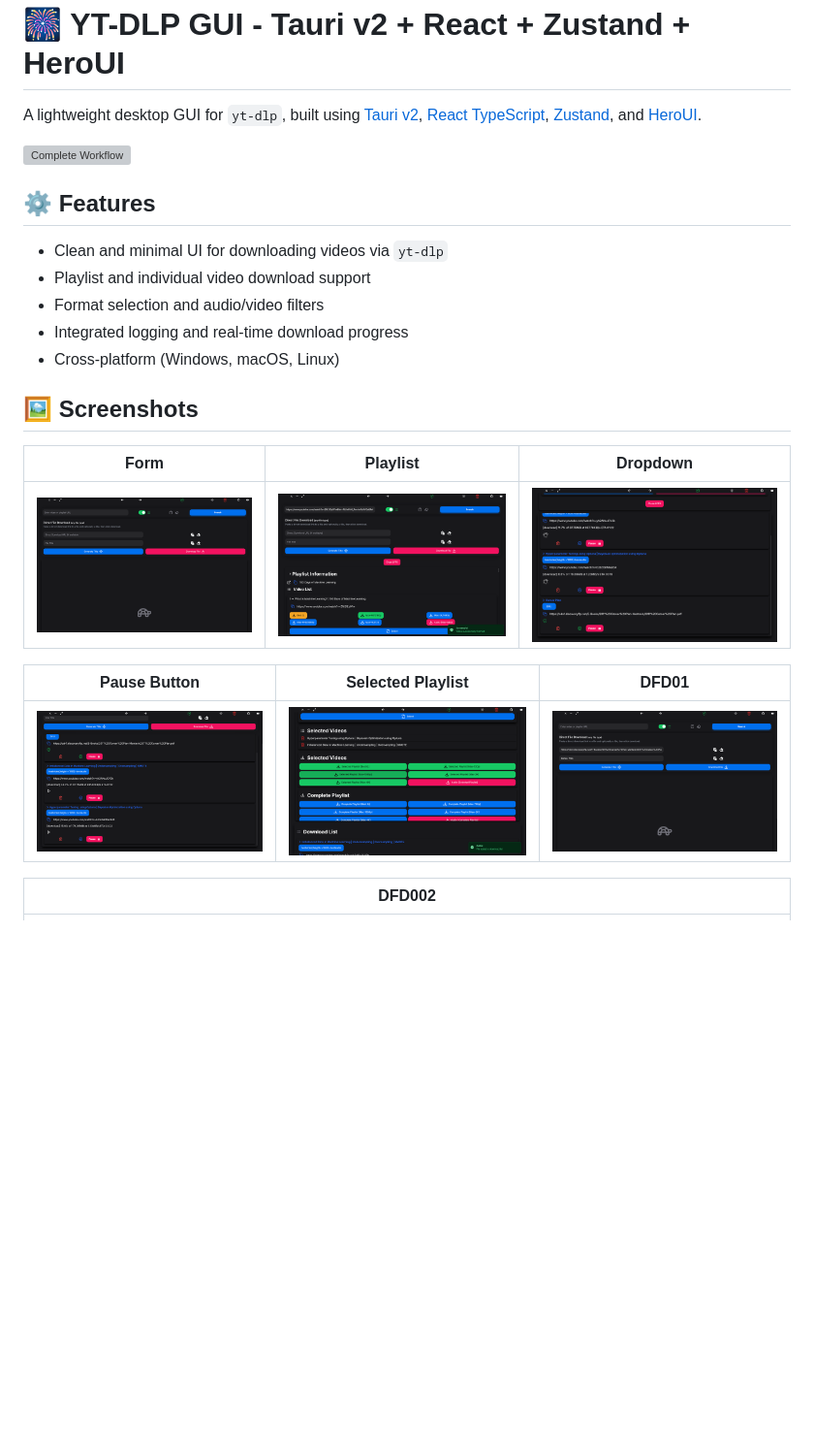
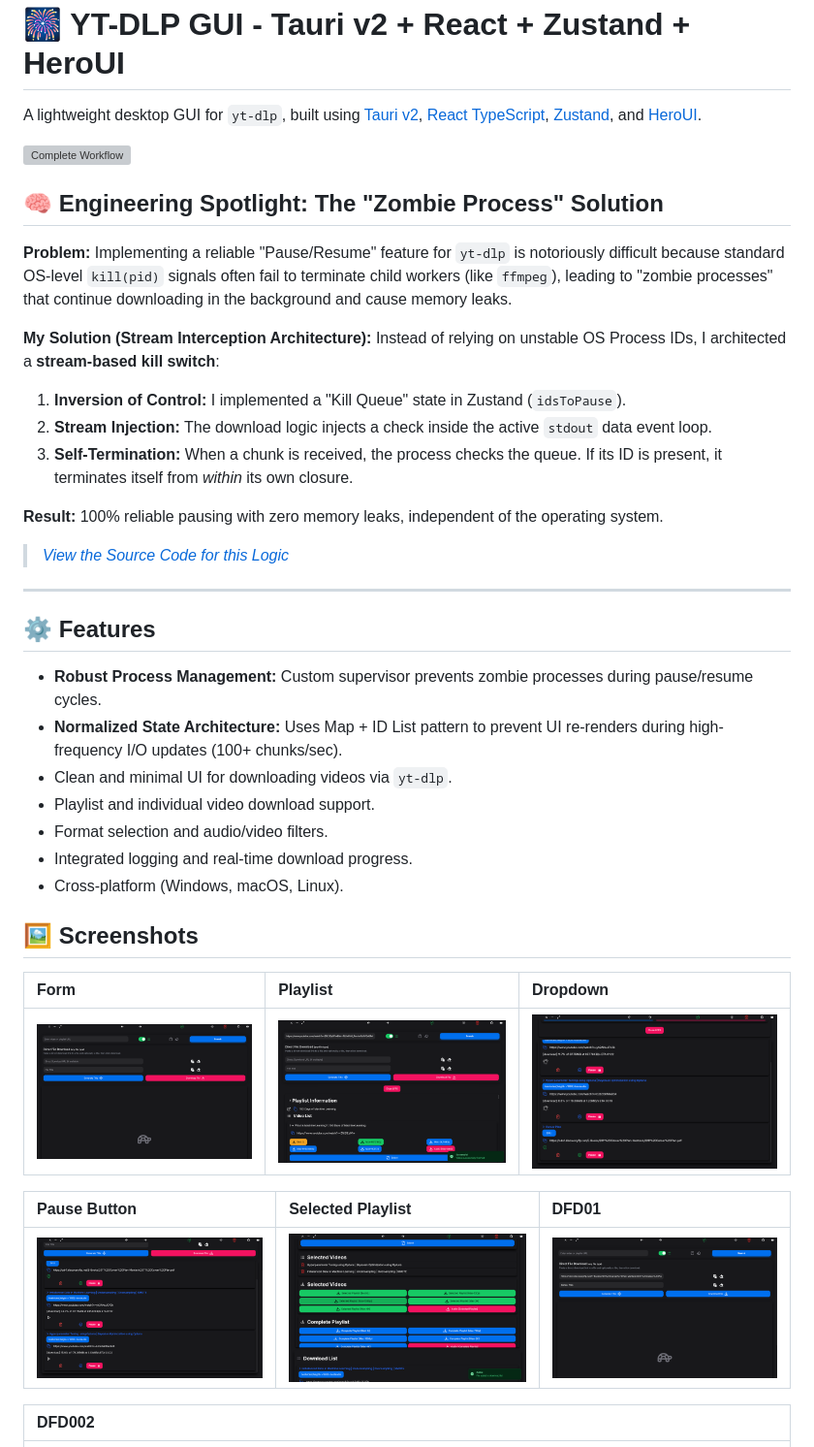
Before and after one commit to AhmedTrooper/OSGUI, a Markdown page: README.md, the part around one of its changes. Shown at 97% size. Rendered like a GitHub page; blank space fills up the shorter version; grey boxes are pictures that could not be loaded.

Commit message:
Document 'Zombie Process' solution in README
Added a section detailing the 'Zombie Process' solution for reliable pause/resume functionality, including problem description, solution architecture, and results.

```diff
--- a/README.md
+++ b/README.md
@@ -4,26 +4,44 @@ A lightweight desktop GUI for `yt-dlp`, built using [Tauri v2](https://tauri.app
 
 ![Complete Workflow](resources_github/OSGUI_latest.png)
 
+## 🧠 Engineering Spotlight: The "Zombie Process" Solution
+<a id="technical-deep-dive"></a>
+
+**Problem:** Implementing a reliable "Pause/Resume" feature for `yt-dlp` is notoriously difficult because standard OS-level `kill(pid)` signals often fail to terminate child workers (like `ffmpeg`), leading to "zombie processes" that continue downloading in the background and cause memory leaks.
+
+**My Solution (Stream Interception Architecture):**
+Instead of relying on unstable OS Process IDs, I architected a **stream-based kill switch**:
+1.  **Inversion of Control:** I implemented a "Kill Queue" state in Zustand (`idsToPause`).
+2.  **Stream Injection:** The download logic injects a check inside the active `stdout` data event loop.
+3.  **Self-Termination:** When a chunk is received, the process checks the queue. If its ID is present, it terminates itself from *within* its own closure.
+
+**Result:** 100% reliable pausing with zero memory leaks, independent of the operating system.
+> *[View the Source Code for this Logic](src/stores/download/actions.slice.ts)*
+
+---
+
 ## ⚙️ Features
 
-- Clean and minimal UI for downloading videos via `yt-dlp`
-- Playlist and individual video download support
-- Format selection and audio/video filters
-- Integrated logging and real-time download progress
-- Cross-platform (Windows, macOS, Linux)
+- **Robust Process Management:** Custom supervisor prevents zombie processes during pause/resume cycles.
+- **Normalized State Architecture:** Uses Map + ID List pattern to prevent UI re-renders during high-frequency I/O updates (100+ chunks/sec).
+- Clean and minimal UI for downloading videos via `yt-dlp`.
+- Playlist and individual video download support.
+- Format selection and audio/video filters.
+- Integrated logging and real-time download progress.
+- Cross-platform (Windows, macOS, Linux).
 
 ## 🖼️ Screenshots
 
-| Form                                                                                            | Playlist                                                                                              | Dropdown                                                                                            |
-| ----------------------------------------------------------------------------------------------- | ----------------------------------------------------------------------------------------------------- | --------------------------------------------------------------------------------------------------- |
+| Form | Playlist | Dropdown |
+| :--- | :--- | :--- |
 | ![Form](https://raw.githubusercontent.com/AhmedTrooper/OSGUI/main/resources_github/form001.png) | ![Playlist](https://raw.githubusercontent.com/AhmedTrooper/OSGUI/main/resources_github/pllist003.png) | ![Dropdown](https://raw.githubusercontent.com/AhmedTrooper/OSGUI/main/resources_github/slpdown.png) |
 
-| Pause Button                                                                                   | Selected Playlist                                                                                                     | DFD01                                                                                          |
-| ---------------------------------------------------------------------------------------------- | --------------------------------------------------------------------------------------------------------------------- | ---------------------------------------------------------------------------------------------- |
+| Pause Button | Selected Playlist | DFD01 |
+| :--- | :--- | :--- |
 | ![Pause](https://raw.githubusercontent.com/AhmedTrooper/OSGUI/main/resources_github/pause.png) | ![Selected Playlist](https://raw.githubusercontent.com/AhmedTrooper/OSGUI/main/resources_github/selectedplaylist.png) | ![DFD01](https://raw.githubusercontent.com/AhmedTrooper/OSGUI/main/resources_github/dfd01.png) |
 
-| DFD002                                                                                           |
-| ------------------------------------------------------------------------------------------------ |
+| DFD002 |
+| :--- |
 | ![DFD002](https://raw.githubusercontent.com/AhmedTrooper/OSGUI/main/resources_github/dfd002.png) |
 
 > You can check all UI assets in [`resources_github`](https://github.com/AhmedTrooper/OSGUI/tree/main/resources_github).
```
Also changed, not shown: other parts of README.md (+2 -10 lines).
